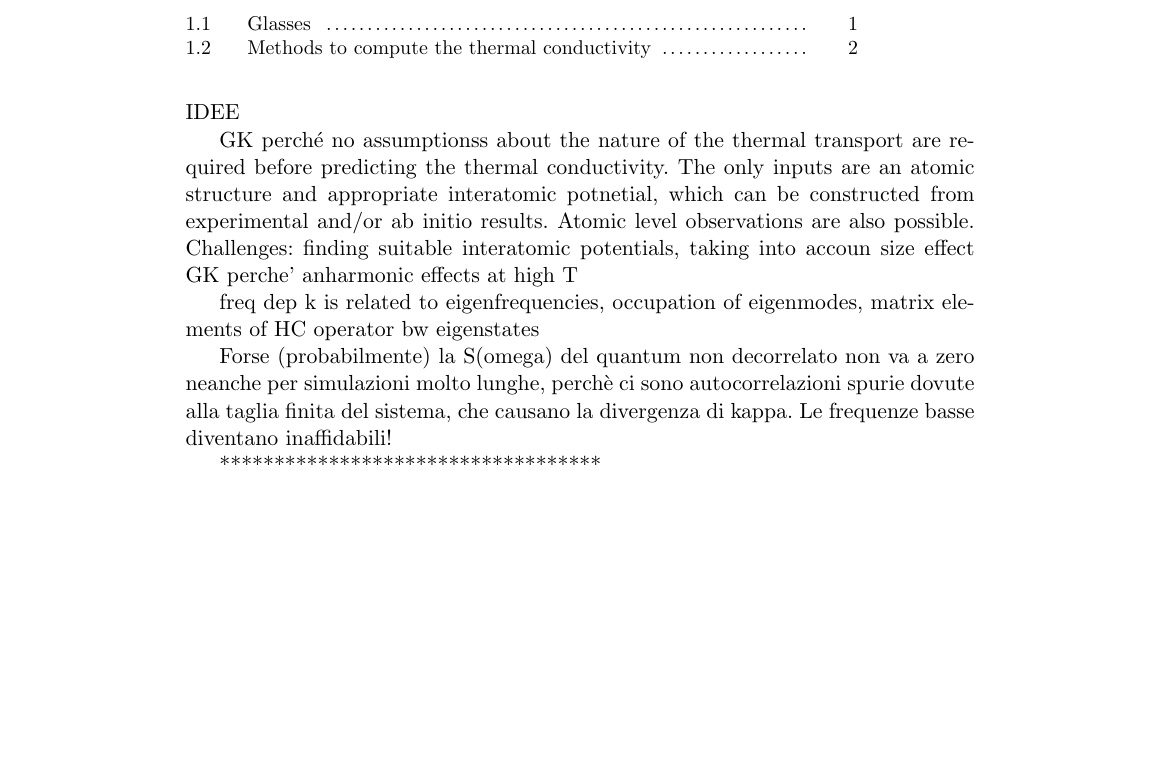
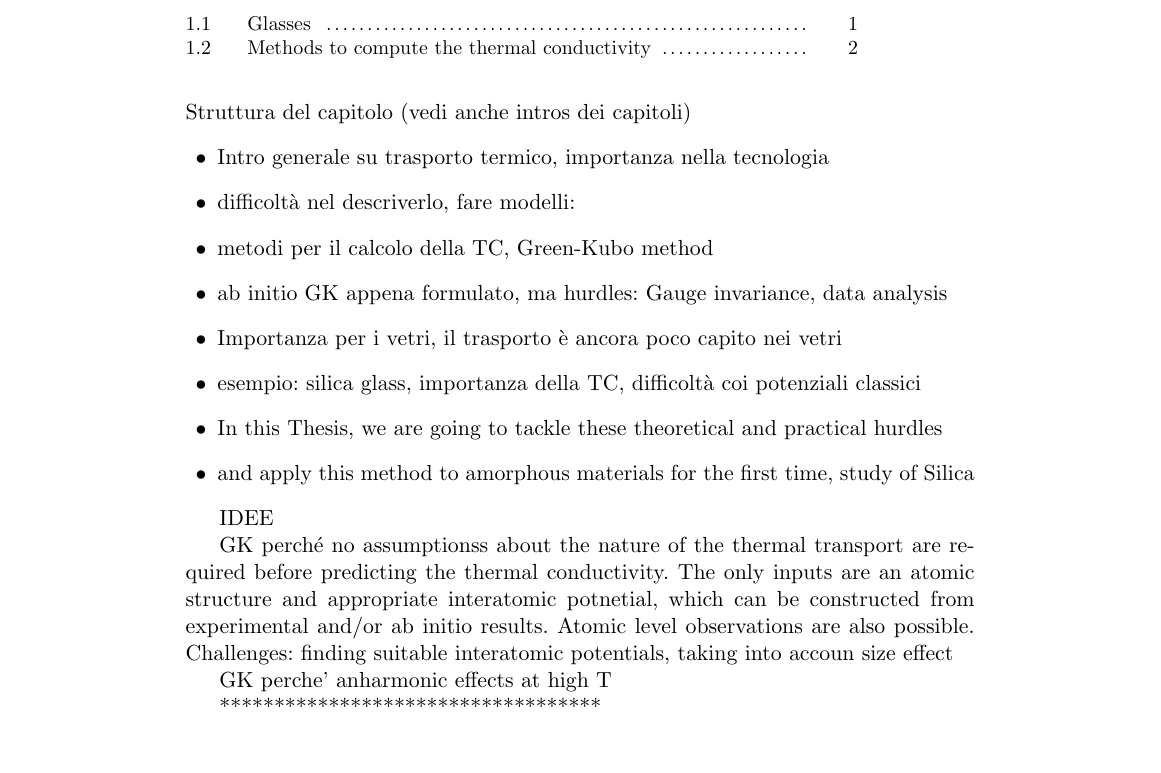
Before and after one commit to lorisercole-second/loris-thesis, a LaTeX thesis (THESIS.tex, which reads chapters/chapter1/ch1.tex): part of page 3 of 93, cut so that both start at the same text, the shorter picture padded with empty space. Compiled offline with pdfLaTeX.

Commit message:
versione corretta

```diff
--- a/chapters/chapter1/ch1.tex
+++ b/chapters/chapter1/ch1.tex
@@ -1,5 +1,16 @@
 \chapter{Introduction}
 
+Struttura del capitolo  (vedi anche intros dei capitoli)
+\begin{itemize}
+    \item Intro generale su trasporto termico, importanza nella tecnologia
+    \item difficoltà nel descriverlo, fare modelli:
+    \item metodi per il calcolo della TC, Green-Kubo method
+    \item ab initio GK appena formulato, ma hurdles: Gauge invariance, data analysis
+    \item Importanza per i vetri, il trasporto è ancora poco capito nei vetri
+    \item esempio: silica glass, importanza della TC, difficoltà coi potenziali classici
+    \item In this Thesis, we are going to tackle these theoretical and practical hurdles
+    \item and apply this method to amorphous materials for the first time, study of Silica
+\end{itemize}
 
 %\paragraph{The Green-Kubo equation}
 %\begin{equation}
@@ -10,12 +21,8 @@ IDEE
 
 GK perché no assumptionss about the nature of the thermal transport are required before predicting the thermal conductivity. The only inputs are an atomic structure and appropriate interatomic potnetial, which can be constructed from experimental and/or ab initio results. Atomic level observations are also possible.
 Challenges: finding suitable interatomic potentials, taking into accoun size effect
+
 GK perche' anharmonic effects at high T
-
-freq dep k is related to eigenfrequencies, occupation of eigenmodes, matrix elements of HC operator  bw eigenstates
-
-Forse (probabilmente) la S(omega) del quantum non decorrelato non va a zero neanche per simulazioni molto lunghe, perchè ci sono autocorrelazioni spurie dovute alla taglia finita del sistema, che causano la divergenza di kappa.
-Le frequenze basse diventano inaffidabili!
 
 
 ***********************************
```
